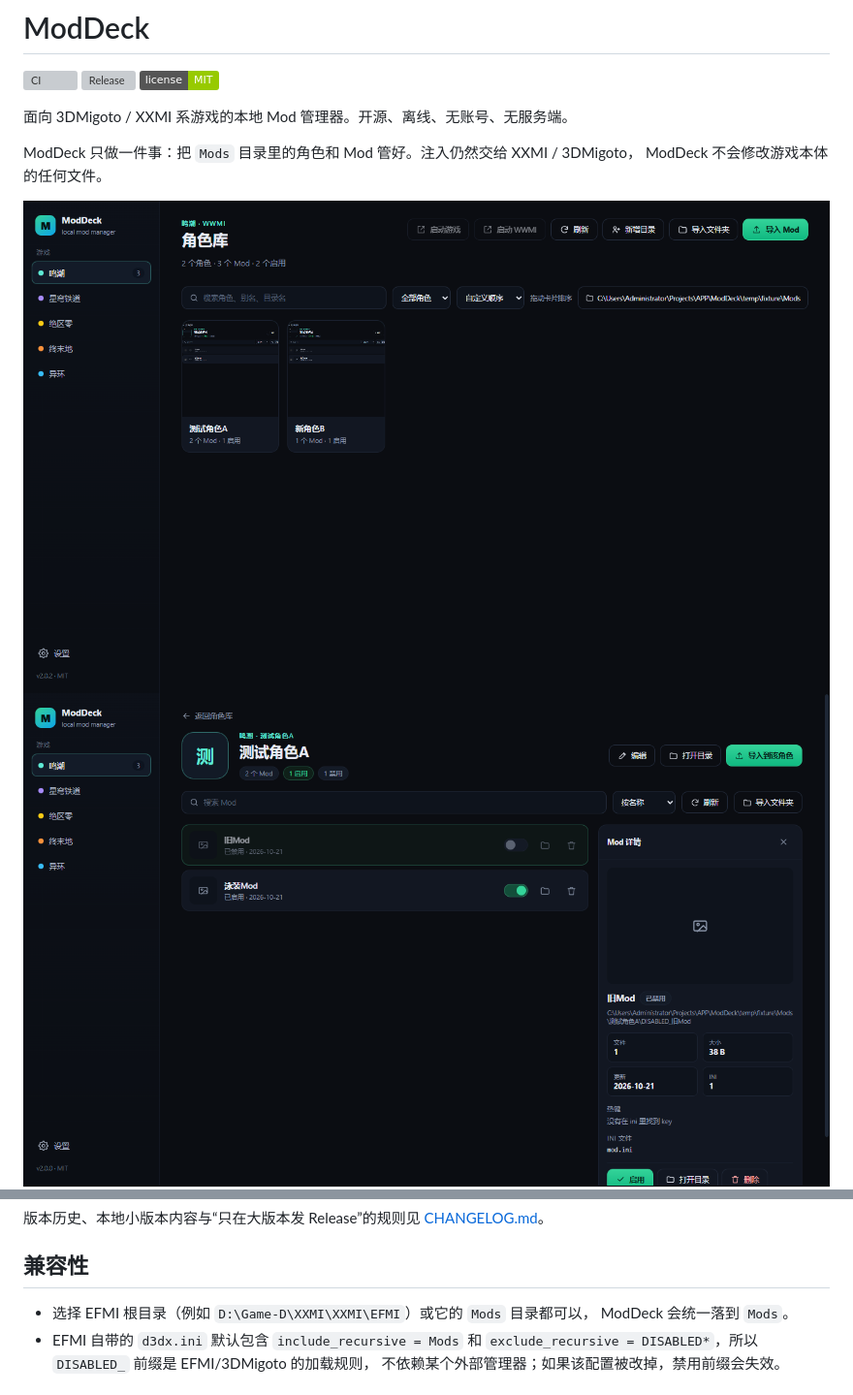
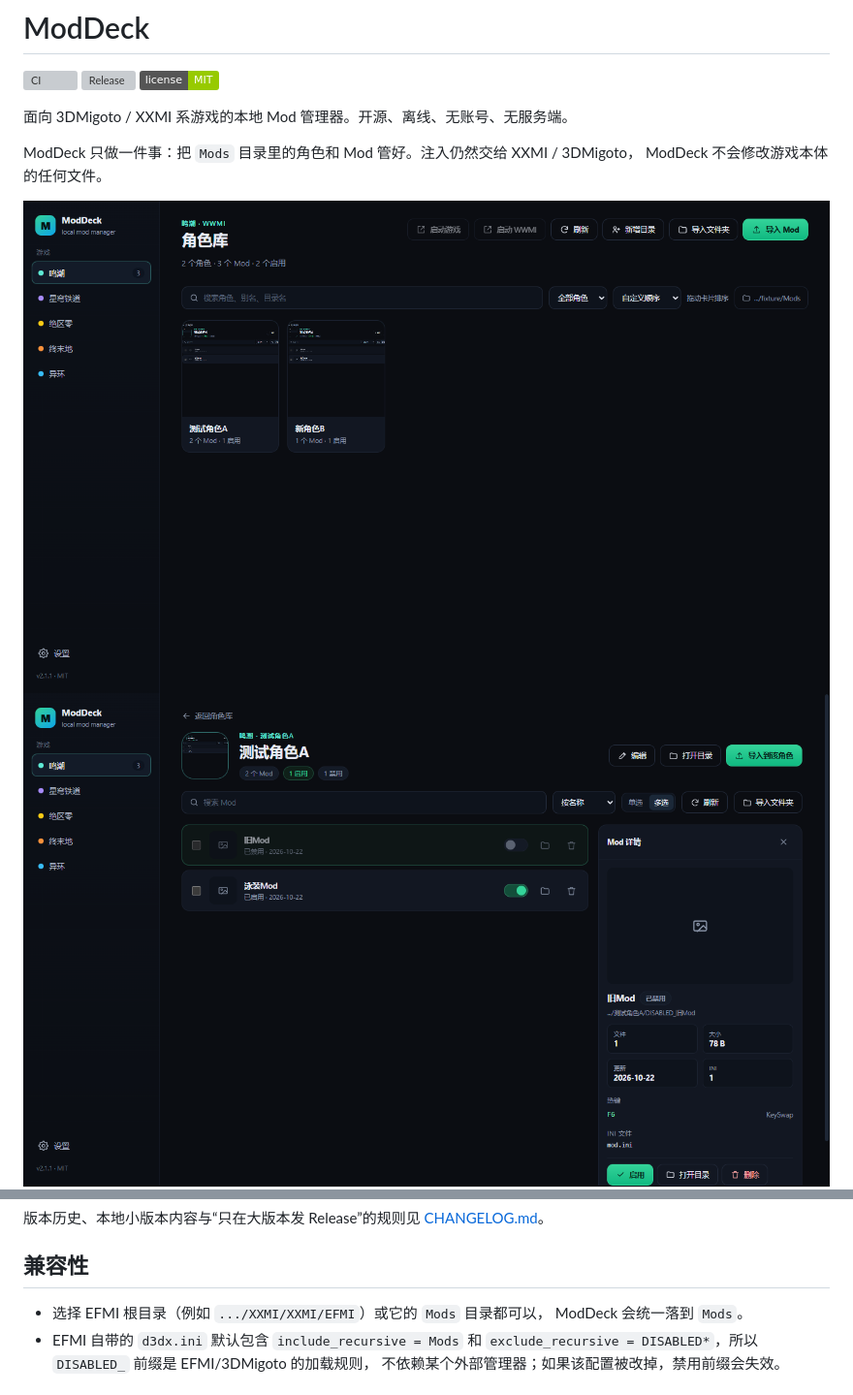
Before and after one commit to yuzhoujun/ModDeck, a Markdown page: README.md, 2 parts joined by grey strips. Shown at 97% size. Drawn GitHub-style; pictures changed too: docs/screenshot-cover-editor.png, docs/screenshot-details.png, docs/screenshot-library.png; badges without logos; grey boxes are pictures that could not be loaded.

```diff
--- a/README.md
+++ b/README.md
@@ -131,7 +131,7 @@ ModDeck 不写游戏目录；只对用户选择的 `Mods` 目录做启停、导
 
 ## 兼容性
 
-- 选择 EFMI 根目录（例如 `D:\Game-D\XXMI\XXMI\EFMI`）或它的 `Mods` 目录都可以，
+- 选择 EFMI 根目录（例如 `.../XXMI/XXMI/EFMI`）或它的 `Mods` 目录都可以，
   ModDeck 会统一落到 `Mods`。
 - EFMI 自带的 `d3dx.ini` 默认包含 `include_recursive = Mods` 和
   `exclude_recursive = DISABLED*`，所以 `DISABLED_` 前缀是 EFMI/3DMigoto 的加载规则，
```
Also changed, not shown: CHANGELOG.md (+1 -1 lines), docs/screenshot-overlay.png, docs/screenshot-settings.png (added), 1 other file.
